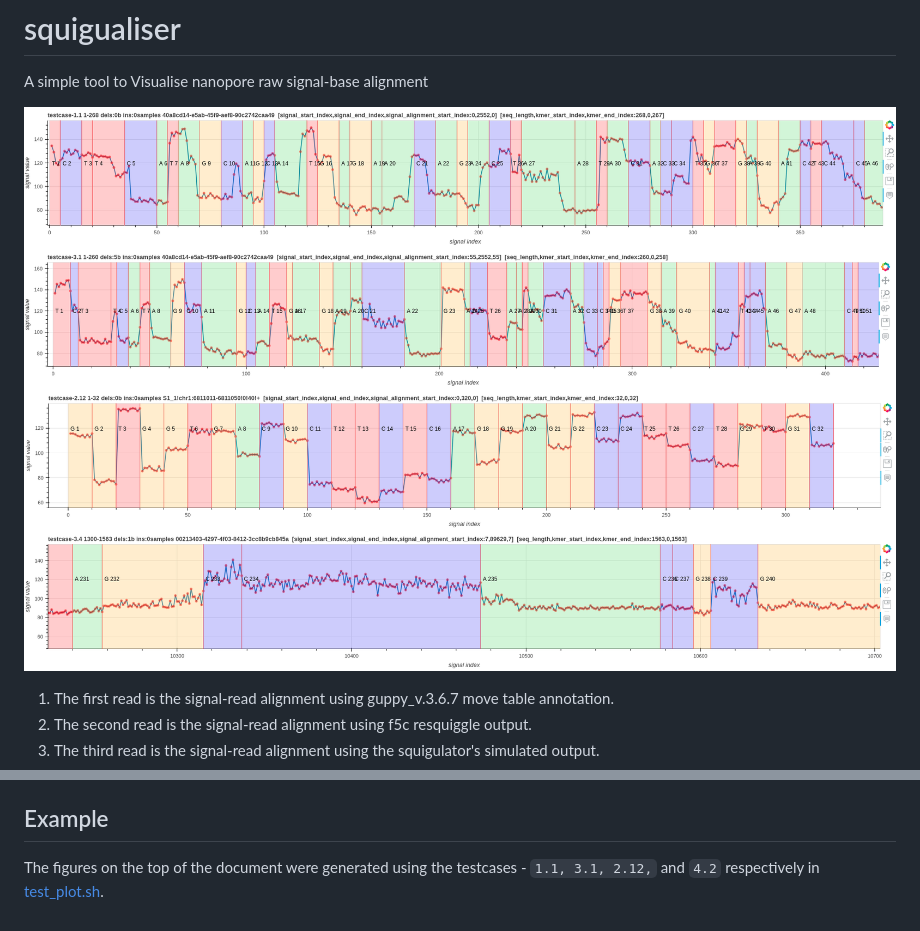
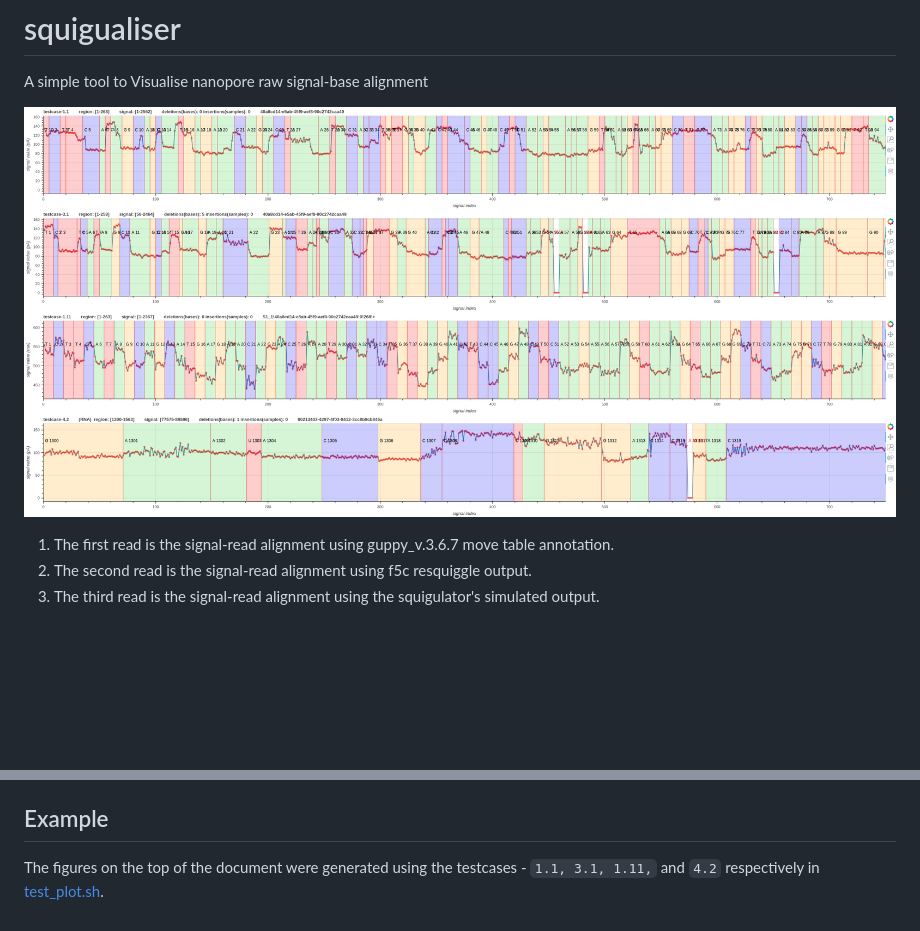
Before and after one commit to hiruna72/squigualiser, a Markdown page: README.md, 2 parts joined by grey strips. GitHub-like rendering; pictures changed too: docs/figures/preview.png (added), docs/figures/testcase-1.1.png (deleted), docs/figures/testcase-2.12.png (deleted); blank space fills up the shorter version.

Commit message:
update readmem new plots

```diff
--- a/README.md
+++ b/README.md
@@ -2,10 +2,7 @@
 
 A simple tool to Visualise nanopore raw signal-base alignment
 
-![image](docs/figures/testcase-1.1.png)
-![image](docs/figures/testcase-3.1.png)
-![image](docs/figures/testcase-2.12.png)
-![image](docs/figures/testcase-4.2.png)
+![image](docs/figures/preview.png)
 
 1. The first read is the signal-read alignment using guppy_v.3.6.7 move table annotation.
 2. The second read is the signal-read alignment using f5c resquiggle output.
@@ -157,4 +154,4 @@ According to the above example the first move corresponds with `1 x stride` sign
 The second move corresponds with `2 x stride` signal points. The third with `4 x stride`, the fourth with `2 x stride` and so on.
 
 ## Example
-The figures on the top of the document were generated using the testcases - `1.1, 3.1, 2.12,` and `4.2` respectively in [test_plot.sh](test/test_plot.sh).
+The figures on the top of the document were generated using the testcases - `1.1, 3.1, 1.11,` and `4.2` respectively in [test_plot.sh](test/test_plot.sh).
```
Also changed, not shown: docs/figures/plot.png (deleted), 7 other files.
